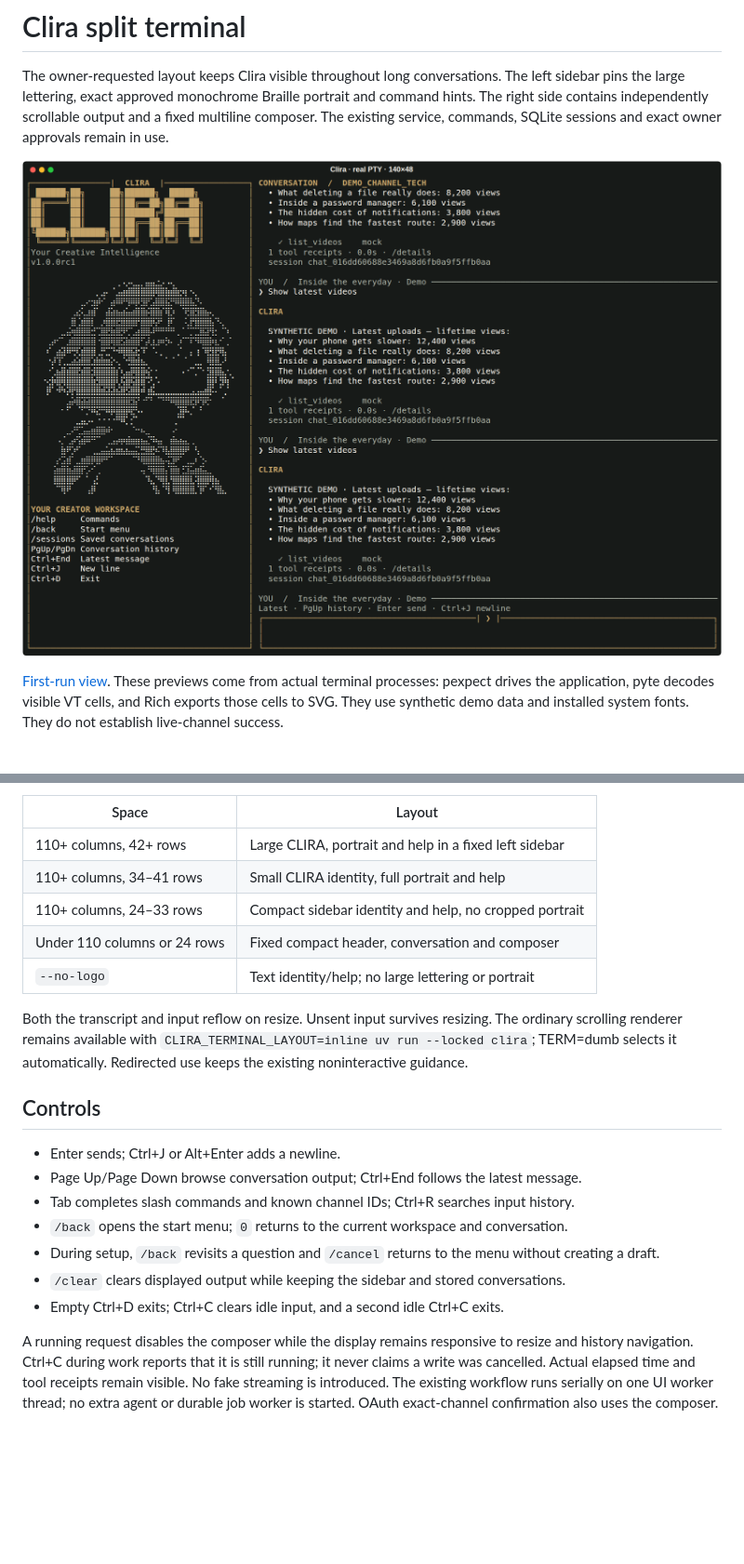
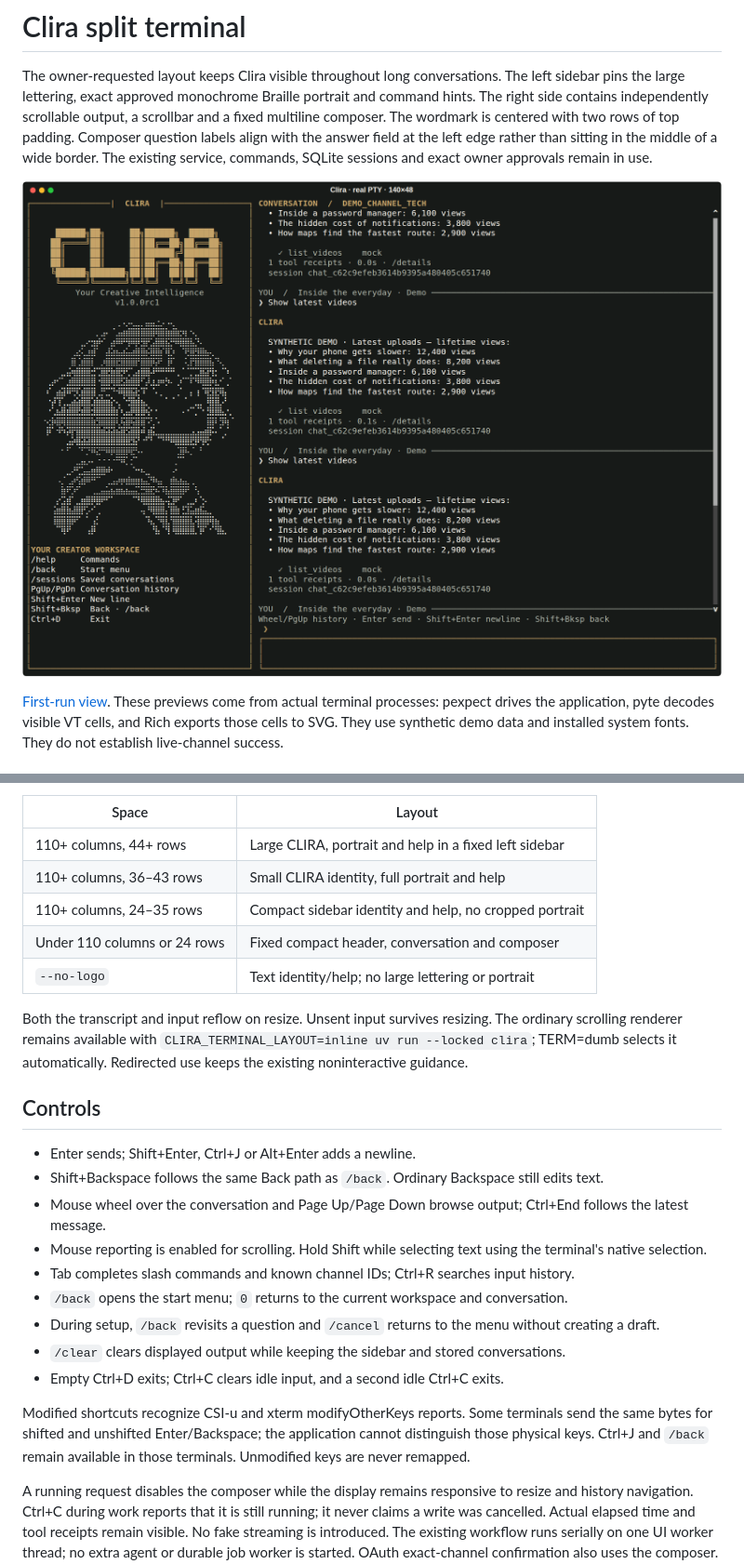
Before and after one commit to Gurtejhundal/Clira, a Markdown page: docs/TERMINAL_VISUALS.md, 2 parts joined by grey strips. Shown at 93% size. Drawn GitHub-style; pictures changed too: docs/media/terminal/workspace-split.png; blank space fills up the shorter version.

```diff
--- a/docs/TERMINAL_VISUALS.md
+++ b/docs/TERMINAL_VISUALS.md
@@ -2,7 +2,9 @@
 
 The owner-requested layout keeps Clira visible throughout long conversations. The left sidebar
 pins the large lettering, exact approved monochrome Braille portrait and command hints. The right
-side contains independently scrollable output and a fixed multiline composer. The existing service,
+side contains independently scrollable output, a scrollbar and a fixed multiline composer.
+The wordmark is centered with two rows of top padding. Composer question labels align with the
+answer field at the left edge rather than sitting in the middle of a wide border. The existing service,
 commands, SQLite sessions and exact owner approvals remain in use.
 
 ![Clira fixed sidebar and conversation](media/terminal/workspace-split.png)
@@ -31,9 +33,9 @@ in both panes. The portrait is unchanged and monochrome. Light secondary text pa
 
 | Space | Layout |
 |---|---|
-| 110+ columns, 42+ rows | Large CLIRA, portrait and help in a fixed left sidebar |
-| 110+ columns, 34–41 rows | Small CLIRA identity, full portrait and help |
-| 110+ columns, 24–33 rows | Compact sidebar identity and help, no cropped portrait |
+| 110+ columns, 44+ rows | Large CLIRA, portrait and help in a fixed left sidebar |
+| 110+ columns, 36–43 rows | Small CLIRA identity, full portrait and help |
+| 110+ columns, 24–35 rows | Compact sidebar identity and help, no cropped portrait |
 | Under 110 columns or 24 rows | Fixed compact header, conversation and composer |
 | `--no-logo` | Text identity/help; no large lettering or portrait |
 
@@ -43,13 +45,19 @@ TERM=dumb selects it automatically. Redirected use keeps the existing noninterac
 
 ## Controls
 
-- Enter sends; Ctrl+J or Alt+Enter adds a newline.
-- Page Up/Page Down browse conversation output; Ctrl+End follows the latest message.
+- Enter sends; Shift+Enter, Ctrl+J or Alt+Enter adds a newline.
+- Shift+Backspace follows the same Back path as `/back`. Ordinary Backspace still edits text.
+- Mouse wheel over the conversation and Page Up/Page Down browse output; Ctrl+End follows the latest message.
+- Mouse reporting is enabled for scrolling. Hold Shift while selecting text using the terminal's native selection.
 - Tab completes slash commands and known channel IDs; Ctrl+R searches input history.
 - `/back` opens the start menu; `0` returns to the current workspace and conversation.
 - During setup, `/back` revisits a question and `/cancel` returns to the menu without creating a draft.
 - `/clear` clears displayed output while keeping the sidebar and stored conversations.
 - Empty Ctrl+D exits; Ctrl+C clears idle input, and a second idle Ctrl+C exits.
+
+Modified shortcuts recognize CSI-u and xterm modifyOtherKeys reports. Some terminals send the same
+bytes for shifted and unshifted Enter/Backspace; the application cannot distinguish those physical
+keys. Ctrl+J and `/back` remain available in those terminals. Unmodified keys are never remapped.
 
 A running request disables the composer while the display remains responsive to resize and history
 navigation. Ctrl+C during work reports that it is still running; it never claims a write was
```
Also changed, not shown: CHANGELOG.md (+5 -0 lines), README.md (+7 -3 lines), docs/media/terminal/welcome-split.png, 5 other files.
